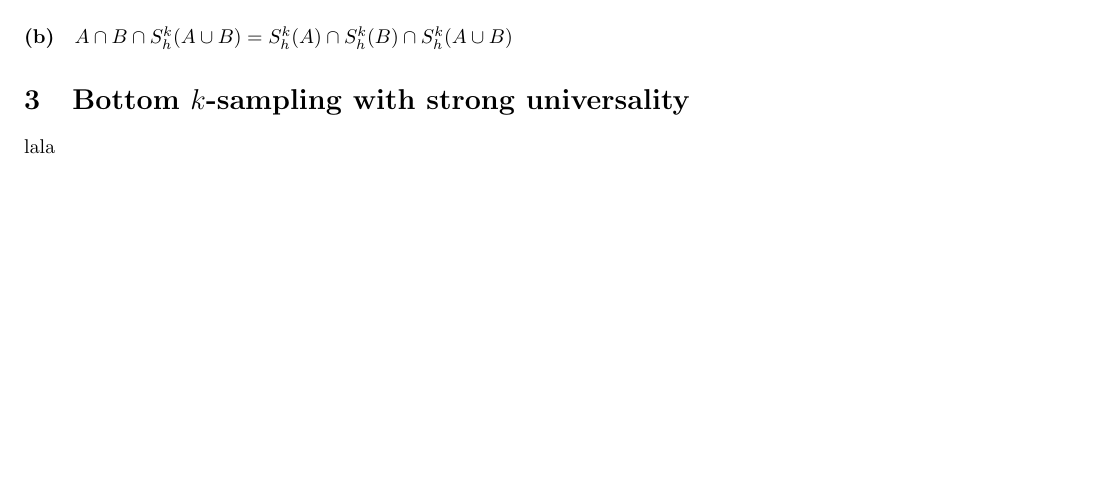
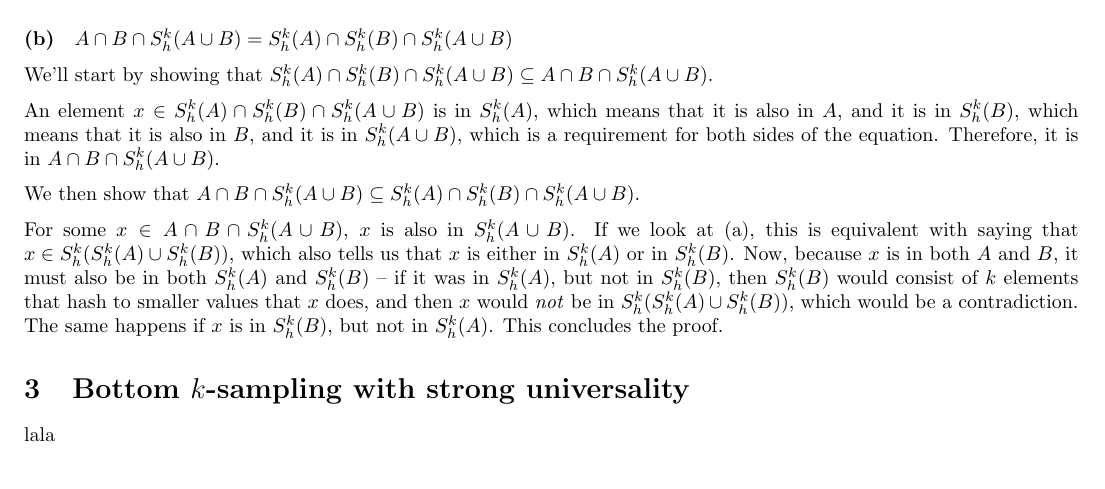
Before and after one commit to Tayacan/AAD, a LaTeX problem sheet (assignment2/as2.tex, which reads assignment2/tex/as2q2.tex): part of page 2 of 2, cut so that both start at the same text. Compiled offline with pdfLaTeX.

Commit message:
Finished 4(b)

```diff
--- a/assignment2/tex/as2q2.tex
+++ b/assignment2/tex/as2q2.tex
@@ -29,3 +29,11 @@ Now, we know that both of the sets have size $k$, because they are bottom-$k$ sa
 
 \paragraph*{(b)}
 $A \cap B \cap S^k_h(A \cup B) = S^k_h(A) \cap S^k_h(B) \cap S^k_h(A \cup B)$
+
+We'll start by showing that $S^k_h(A) \cap S^k_h(B) \cap S^k_h(A \cup B) \subseteq A \cap B \cap S^k_h(A \cup B)$.
+
+An element $x \in S^k_h(A) \cap S^k_h(B) \cap S^k_h(A \cup B)$ is in $S^k_h(A)$, which means that it is also in $A$, and it is in $S^k_h(B)$, which means that it is also in $B$, and it is in $S^k_h(A \cup B)$, which is a requirement for both sides of the equation. Therefore, it is in $A \cap B \cap S^k_h(A \cup B)$.
+
+We then show that $A \cap B \cap S^k_h(A \cup B) \subseteq S^k_h(A) \cap S^k_h(B) \cap S^k_h(A \cup B)$.
+
+For some $x \in A \cap B \cap S^k_h(A \cup B)$, $x$ is also in $S^k_h(A \cup B)$. If we look at (a), this is equivalent with saying that $x \in S^k_h(S^k_h(A) \cup S^k_h(B))$, which also tells us that $x$ is either in $S^k_h(A)$ or in $S^k_h(B)$. Now, because $x$ is in both $A$ and $B$, it must also be in both $S^k_h(A)$ and $S^k_h(B)$ -- if it was in $S^k_h(A)$, but not in $S^k_h(B)$, then $S^k_h(B)$ would consist of $k$ elements that hash to smaller values that $x$ does, and then $x$ would \emph{not} be in $S^k_h(S^k_h(A) \cup S^k_h(B))$, which would be a contradiction. The same happens if $x$ is in $S^k_h(B)$, but not in $S^k_h(A)$. This concludes the proof.
```
